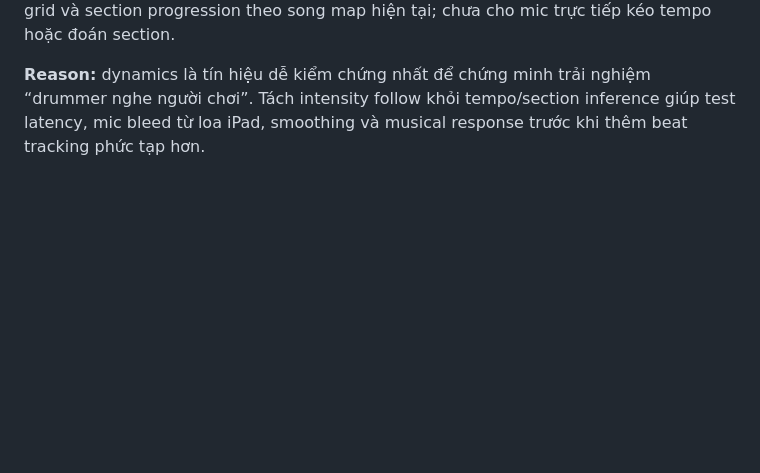
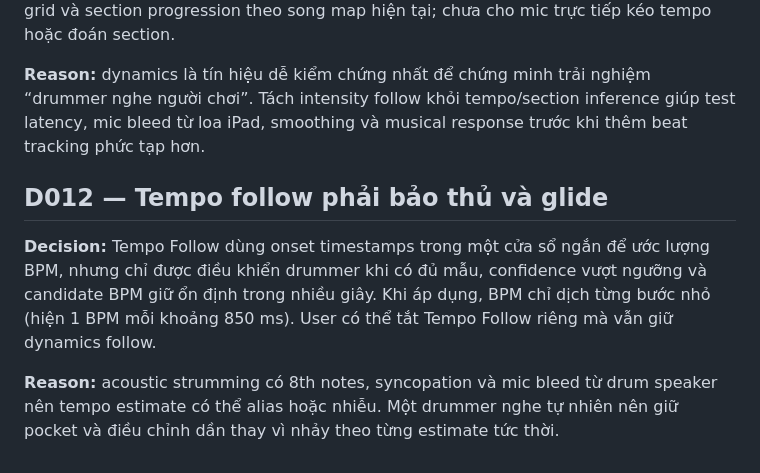
Before and after one commit to giang-nh/guitar-drum, a Markdown page: DECISIONS.md, the part around the change. Drawn GitHub-style; blank space fills up the shorter version.

Commit message:
Record conservative tempo follow decision

```diff
--- a/DECISIONS.md
+++ b/DECISIONS.md
@@ -70,3 +70,10 @@ Các quyết định dưới đây nên được xem là durable cho tới khi r
 **Decision:** vertical slice realtime đầu tiên dùng microphone để đo guitar energy và tự điều khiển drummer Intensity qua các state `silent / soft / medium / big`. Giữ BPM, beat grid và section progression theo song map hiện tại; chưa cho mic trực tiếp kéo tempo hoặc đoán section.
 
 **Reason:** dynamics là tín hiệu dễ kiểm chứng nhất để chứng minh trải nghiệm “drummer nghe người chơi”. Tách intensity follow khỏi tempo/section inference giúp test latency, mic bleed từ loa iPad, smoothing và musical response trước khi thêm beat tracking phức tạp hơn.
+
+
+## D012 — Tempo follow phải bảo thủ và glide
+
+**Decision:** Tempo Follow dùng onset timestamps trong một cửa sổ ngắn để ước lượng BPM, nhưng chỉ được điều khiển drummer khi có đủ mẫu, confidence vượt ngưỡng và candidate BPM giữ ổn định trong nhiều giây. Khi áp dụng, BPM chỉ dịch từng bước nhỏ (hiện 1 BPM mỗi khoảng 850 ms). User có thể tắt Tempo Follow riêng mà vẫn giữ dynamics follow.
+
+**Reason:** acoustic strumming có 8th notes, syncopation và mic bleed từ drum speaker nên tempo estimate có thể alias hoặc nhiễu. Một drummer nghe tự nhiên nên giữ pocket và điều chỉnh dần thay vì nhảy theo từng estimate tức thời.
```
